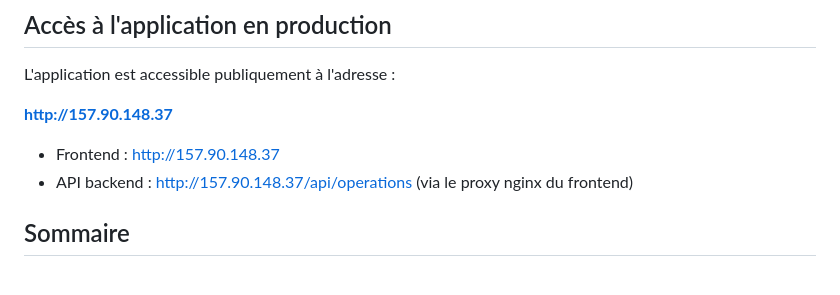
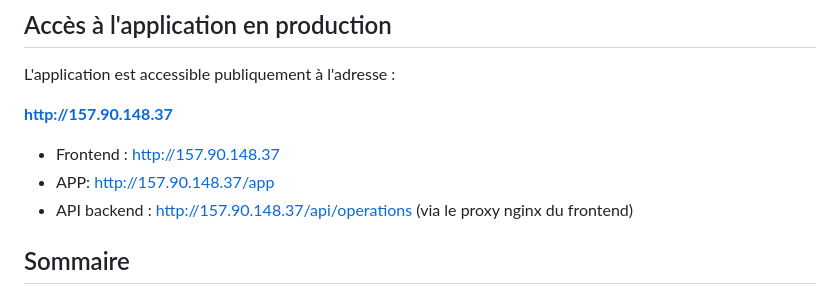
Before and after one commit to djamel-ouazib/mybank, a Markdown page: README.md, the part around the change. Rendered like a GitHub page.

Commit message:
docs: update README

```diff
--- a/README.md
+++ b/README.md
@@ -9,6 +9,7 @@ L'application est accessible publiquement à l'adresse :
 **http://157.90.148.37**
 
 -   Frontend : http://157.90.148.37
+-   APP: http://157.90.148.37/app
 -   API backend : http://157.90.148.37/api/operations (via le proxy nginx du frontend)
 
 ## Sommaire
```
